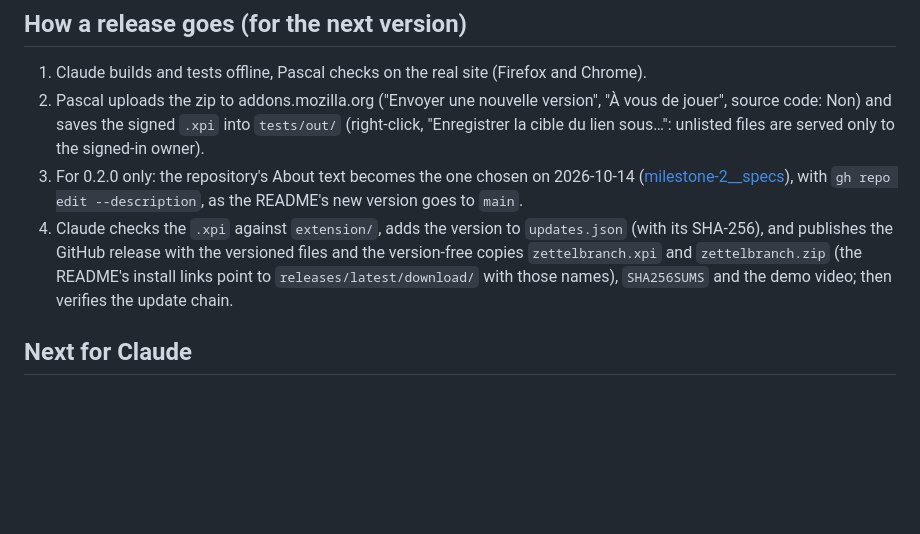
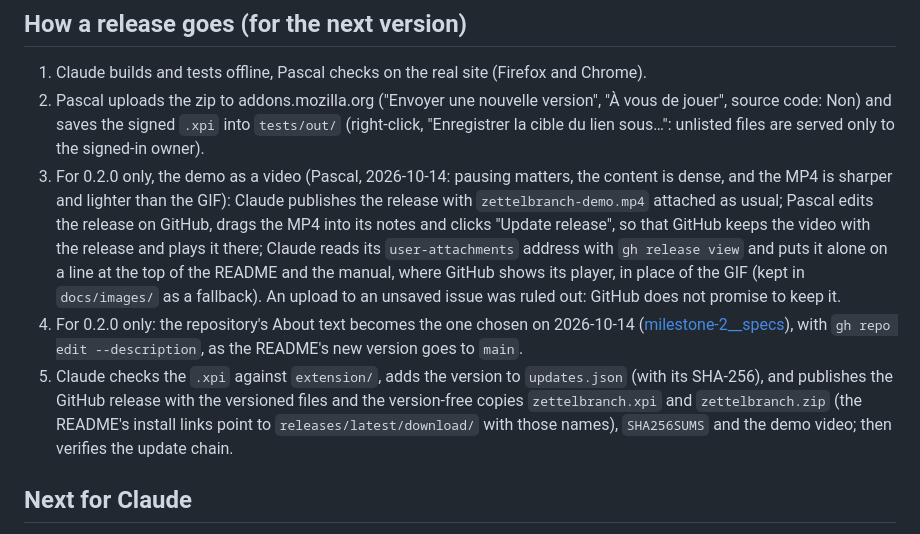
Before and after one commit to pthom/zettelbranch, a Markdown page: specs/zettelbranch__status.md, the part around the change. GitHub-like rendering; blank space fills up the shorter version.

Commit message:
Plan: the demo as a video in the README, saved in the 0.2.0 release's notes and played by GitHub; the GIF until then

```diff
--- a/specs/zettelbranch__status.md
+++ b/specs/zettelbranch__status.md
@@ -44,8 +44,9 @@ Built offline (version 0.1.4, not released): all tests pass, including the real
 
 1. Claude builds and tests offline, Pascal checks on the real site (Firefox and Chrome).
 2. Pascal uploads the zip to addons.mozilla.org ("Envoyer une nouvelle version", "À vous de jouer", source code: Non) and saves the signed `.xpi` into `tests/out/` (right-click, "Enregistrer la cible du lien sous…": unlisted files are served only to the signed-in owner).
-3. For 0.2.0 only: the repository's About text becomes the one chosen on 2026-10-14 ([milestone-2__specs](milestone-2/milestone-2__specs.md#the-repositorys-about-text)), with `gh repo edit --description`, as the README's new version goes to `main`.
-4. Claude checks the `.xpi` against `extension/`, adds the version to `updates.json` (with its SHA-256), and publishes the GitHub release with the versioned files and the version-free copies `zettelbranch.xpi` and `zettelbranch.zip` (the README's install links point to `releases/latest/download/` with those names), `SHA256SUMS` and the demo video; then verifies the update chain.
+3. For 0.2.0 only, the demo as a video (Pascal, 2026-10-14: pausing matters, the content is dense, and the MP4 is sharper and lighter than the GIF): Claude publishes the release with `zettelbranch-demo.mp4` attached as usual; Pascal edits the release on GitHub, drags the MP4 into its notes and clicks "Update release", so that GitHub keeps the video with the release and plays it there; Claude reads its `user-attachments` address with `gh release view` and puts it alone on a line at the top of the README and the manual, where GitHub shows its player, in place of the GIF (kept in `docs/images/` as a fallback). An upload to an unsaved issue was ruled out: GitHub does not promise to keep it.
+4. For 0.2.0 only: the repository's About text becomes the one chosen on 2026-10-14 ([milestone-2__specs](milestone-2/milestone-2__specs.md#the-repositorys-about-text)), with `gh repo edit --description`, as the README's new version goes to `main`.
+5. Claude checks the `.xpi` against `extension/`, adds the version to `updates.json` (with its SHA-256), and publishes the GitHub release with the versioned files and the version-free copies `zettelbranch.xpi` and `zettelbranch.zip` (the README's install links point to `releases/latest/download/` with those names), `SHA256SUMS` and the demo video; then verifies the update chain.
 
 ## Next for Claude
 
```
Also changed, not shown: specs/milestone-2/release-0.2.0__specs.md (+2 -0 lines), specs/milestone-2/visuals__specs.md (+2 -0 lines).
